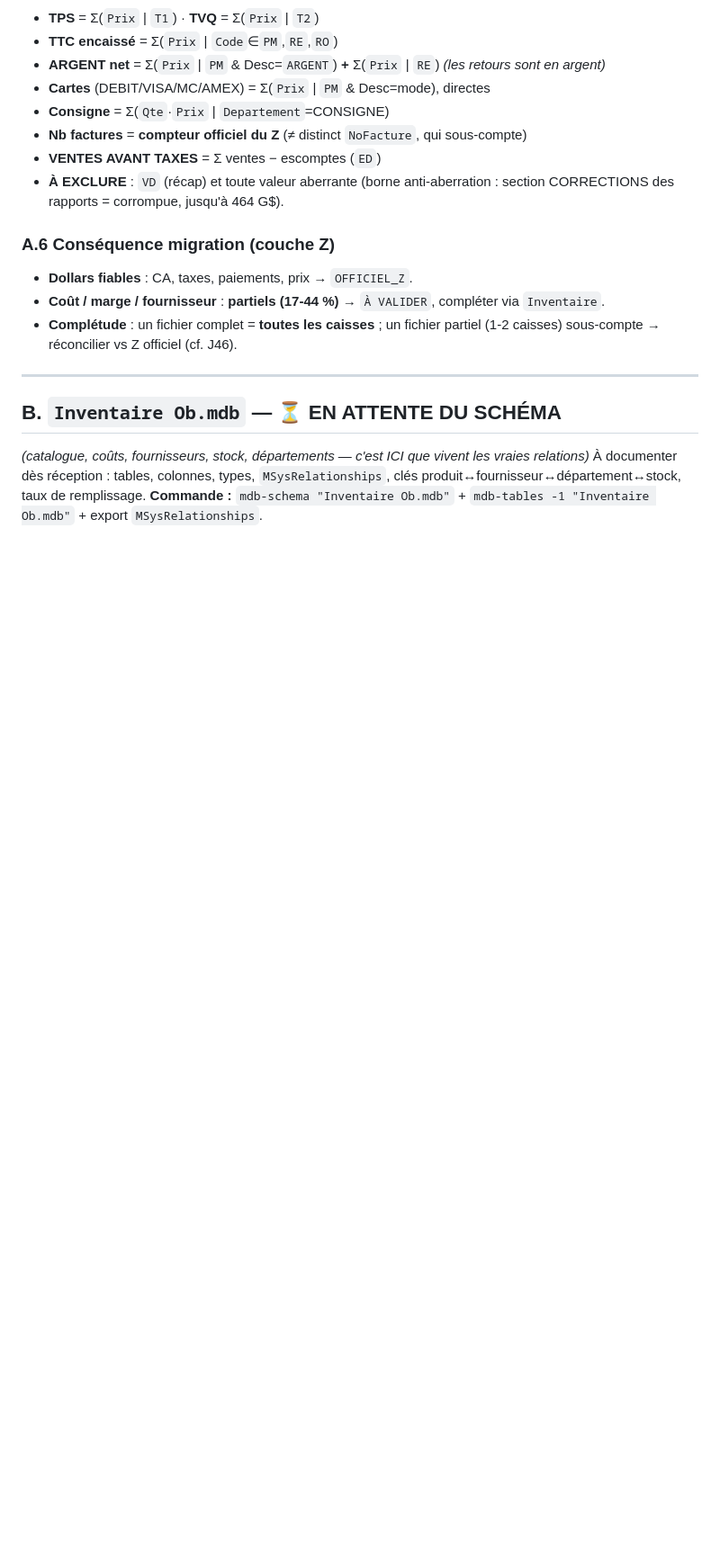
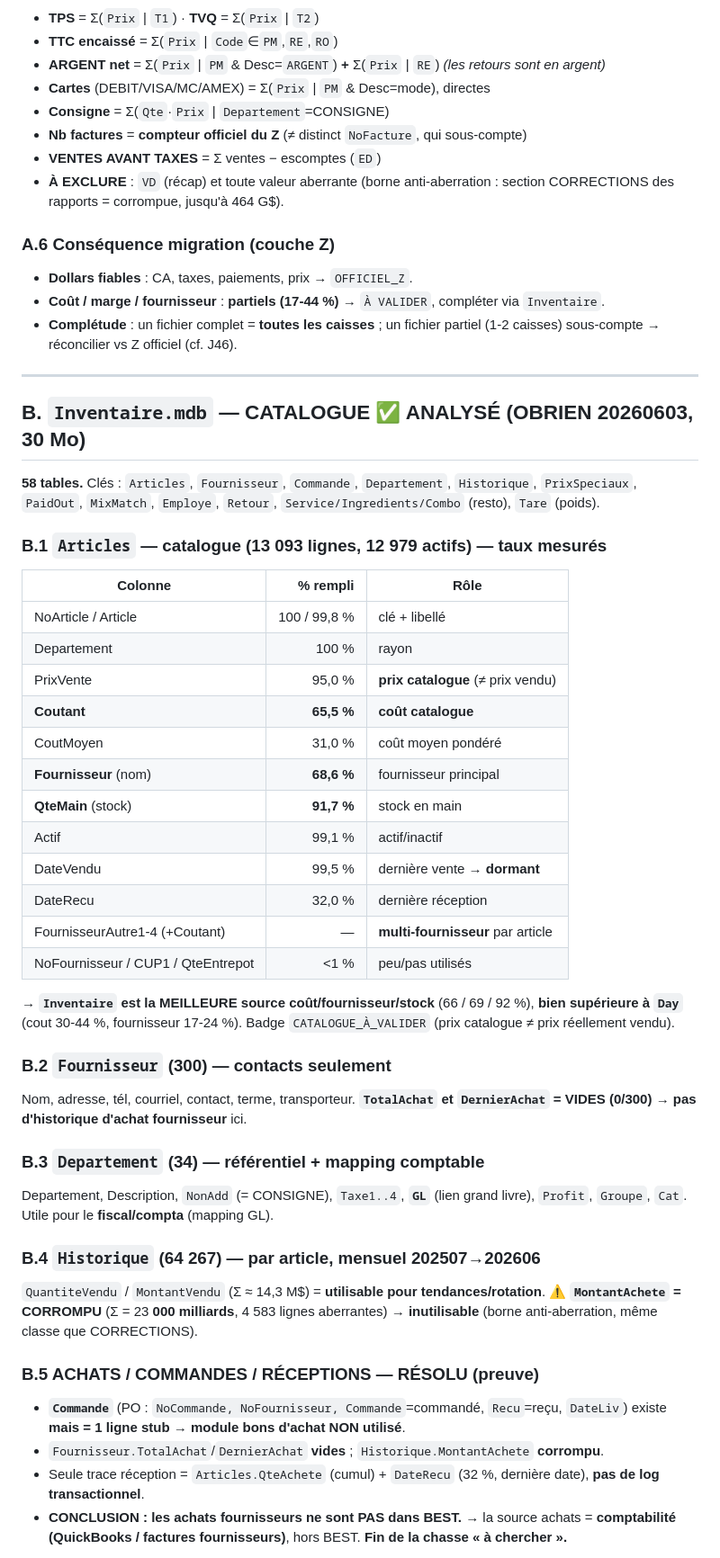
Before and after one commit to protaximpot/recrutement-comptables, a Markdown page: epilys-bi/automation/J47_modele_donnees_best_avant_migration.md, the part around one of its changes. Shown at 90% size. Rendered like a GitHub page; blank space fills up the shorter version.

Commit message:
J47 section B: Inventaire.mdb analyse + matrice source/fiabilite
- Articles (13093, 12979 actifs): Cout 65.5%, Fournisseur 68.6%, Stock 92% ->
  meilleure source cout/fournisseur/stock que Day. Badge CATALOGUE_A_VALIDER.
- Fournisseur (300) = contacts seulement (TotalAchat/DernierAchat vides).
- Departement (34) avec mapping GL (compta/fiscal).
- Historique (64267, 202507-202606): ventes utilisables; MontantAchete CORROMPU
  (23 000 milliards) -> inutilisable.
- ACHATS RESOLU: Commande = 1 ligne stub (module PO non utilise) -> les achats
  fournisseurs NE SONT PAS dans BEST -> source = comptabilite/QuickBooks hors BEST.
- Matrice Information/Source/Fiabilite/Usage Sammy-Yahia ajoutee.
- Reste: schema Transaction.mdb (mdbtools a installer sur le Mac).

https://claude.ai/code/session_01F3JRcw4iBVoWhZxheLMWo7

```diff
--- a/epilys-bi/automation/J47_modele_donnees_best_avant_migration.md
+++ b/epilys-bi/automation/J47_modele_donnees_best_avant_migration.md
@@ -84,7 +84,40 @@
 
 ---
 
-## B. `Inventaire Ob.mdb` — ⏳ EN ATTENTE DU SCHÉMA
-*(catalogue, coûts, fournisseurs, stock, départements — c'est ICI que vivent les vraies relations)*
-À documenter dès réception : tables, colonnes, types, `MSysRelationships`, clés produit↔fournisseur↔département↔stock, taux de remplissage.
-**Commande :** `mdb-schema "Inventaire Ob.mdb"` + `mdb-tables -1 "Inventaire Ob.mdb"` + export `MSysRelationships`.
+## B. `Inventaire.mdb` — CATALOGUE ✅ ANALYSÉ (OBRIEN 20260603, 30 Mo)
+
+**58 tables.** Clés : `Articles`, `Fournisseur`, `Commande`, `Departement`, `Historique`, `PrixSpeciaux`, `PaidOut`, `MixMatch`, `Employe`, `Retour`, `Service/Ingredients/Combo` (resto), `Tare` (poids).
+
+### B.1 `Articles` — catalogue (13 093 lignes, 12 979 actifs) — taux mesurés
+| Colonne | % rempli | Rôle |
+|---|--:|---|
+| NoArticle / Article | 100 / 99,8 % | clé + libellé |
+| Departement | 100 % | rayon |
+| PrixVente | 95,0 % | **prix catalogue** (≠ prix vendu) |
+| **Coutant** | **65,5 %** | **coût catalogue** |
+| CoutMoyen | 31,0 % | coût moyen pondéré |
+| **Fournisseur** (nom) | **68,6 %** | fournisseur principal |
+| **QteMain** (stock) | **91,7 %** | stock en main |
+| Actif | 99,1 % | actif/inactif |
+| DateVendu | 99,5 % | dernière vente → **dormant** |
+| DateRecu | 32,0 % | dernière réception |
+| FournisseurAutre1-4 (+Coutant) | — | **multi-fournisseur** par article |
+| NoFournisseur / CUP1 / QteEntrepot | <1 % | peu/pas utilisés |
+
+→ **`Inventaire` est la MEILLEURE source coût/fournisseur/stock** (66 / 69 / 92 %), **bien supérieure à `Day`** (cout 30-44 %, fournisseur 17-24 %). Badge `CATALOGUE_À_VALIDER` (prix catalogue ≠ prix réellement vendu).
+
+### B.2 `Fournisseur` (300) — contacts seulement
+Nom, adresse, tél, courriel, contact, terme, transporteur. **`TotalAchat` et `DernierAchat` = VIDES (0/300)** → **pas d'historique d'achat fournisseur** ici.
+
+### B.3 `Departement` (34) — référentiel + mapping comptable
+Departement, Description, `NonAdd` (= CONSIGNE), `Taxe1..4`, **`GL`** (lien grand livre), `Profit`, `Groupe`, `Cat`. Utile pour le **fiscal/compta** (mapping GL).
+
+### B.4 `Historique` (64 267) — par article, mensuel 202507→202606
+`QuantiteVendu` / `MontantVendu` (Σ ≈ 14,3 M$) = **utilisable pour tendances/rotation**. ⚠️ **`MontantAchete` = CORROMPU** (Σ = 23 **000 milliards**, 4 583 lignes aberrantes) → **inutilisable** (borne anti-aberration, même classe que CORRECTIONS).
+
+### B.5 ACHATS / COMMANDES / RÉCEPTIONS — **RÉSOLU (preuve)**
+- **`Commande`** (PO : `NoCommande, NoFournisseur, Commande`=commandé, `Recu`=reçu, `DateLiv`) existe **mais = 1 ligne stub** → **module bons d'achat NON utilisé**.
+- `Fournisseur.TotalAchat`/`DernierAchat` **vides** ; `Historique.MontantAchete` **corrompu**.
+- Seule trace réception = `Articles.QteAchete` (cumul) + `DateRecu` (32 %, dernière date), **pas de log transactionnel**.
+- **CONCLUSION : les achats fournisseurs ne sont PAS dans BEST.** → la source achats = **comptabilité (QuickBooks / factures fournisseurs)**, hors BEST. **Fin de la chasse « à chercher ».**
+
```
Also changed, not shown: other parts of epilys-bi/automation/J47_modele_donnees_best_avant_migration.md (+23 -3 lines).
